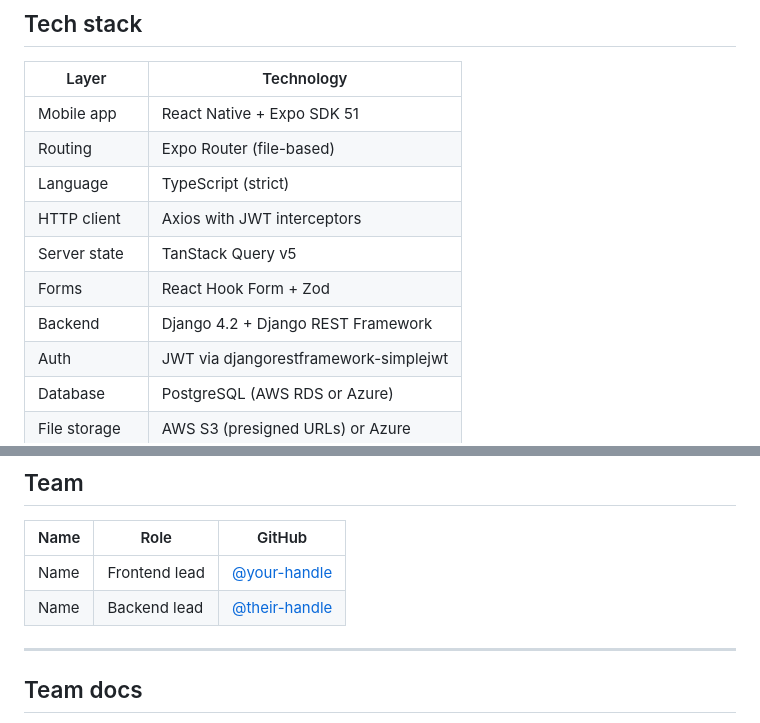
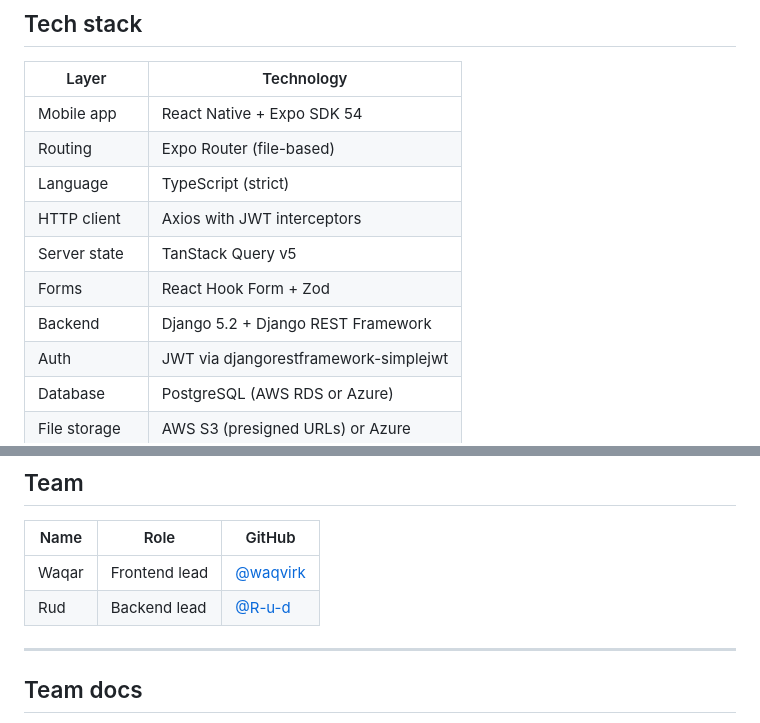
Before and after one commit to R-u-d/hivemind-mobile, a Markdown page: README.md, 2 parts joined by grey strips. GitHub-like rendering.

Commit message:
docs(README): correct stack versions and team table
Django 4.2 -> 5.2, Expo SDK 51 -> 54; fill in team GitHub handles.

```diff
--- a/README.md
+++ b/README.md
@@ -29,13 +29,13 @@ at WBS Coding School.
 
 | Layer | Technology |
 |---|---|
-| Mobile app | React Native + Expo SDK 51 |
+| Mobile app | React Native + Expo SDK 54 |
 | Routing | Expo Router (file-based) |
 | Language | TypeScript (strict) |
 | HTTP client | Axios with JWT interceptors |
 | Server state | TanStack Query v5 |
 | Forms | React Hook Form + Zod |
-| Backend | Django 4.2 + Django REST Framework |
+| Backend | Django 5.2 + Django REST Framework |
 | Auth | JWT via djangorestframework-simplejwt |
 | Database | PostgreSQL (AWS RDS or Azure) |
 | File storage | AWS S3 (presigned URLs) or Azure |
@@ -188,8 +188,8 @@ then register a user and log in — the login request automatically sets `auth_t
 
 | Name | Role | GitHub |
 |---|---|---|
-| Name | Frontend lead | [@your-handle](https://github.com/your-handle) |
-| Name | Backend lead | [@their-handle](https://github.com/their-handle) |
+| Waqar | Frontend lead | [@waqvirk](https://github.com/waqvirk) |
+| Rud | Backend lead | [@R-u-d](https://github.com/R-u-d) |
 
 ---
 
```
